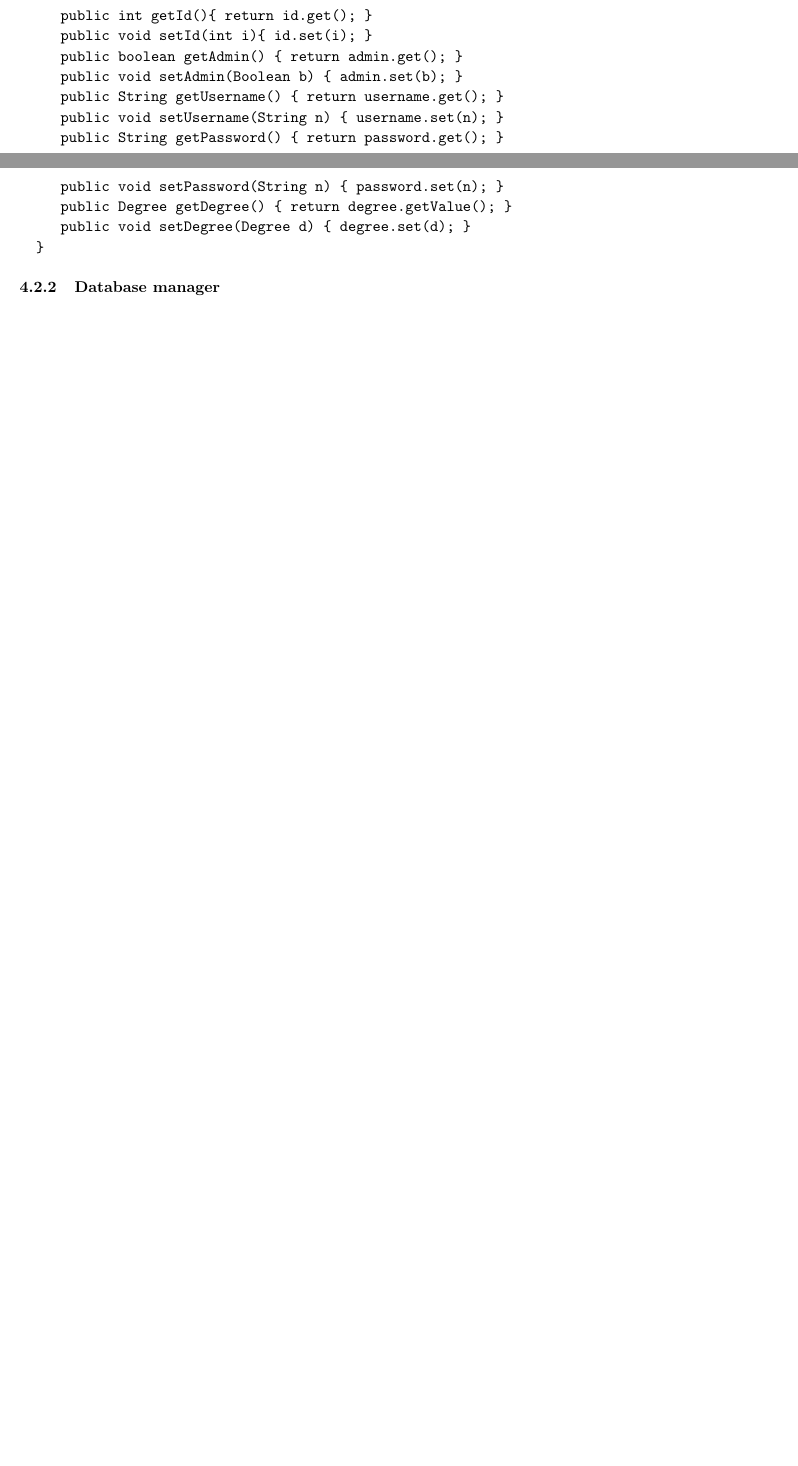
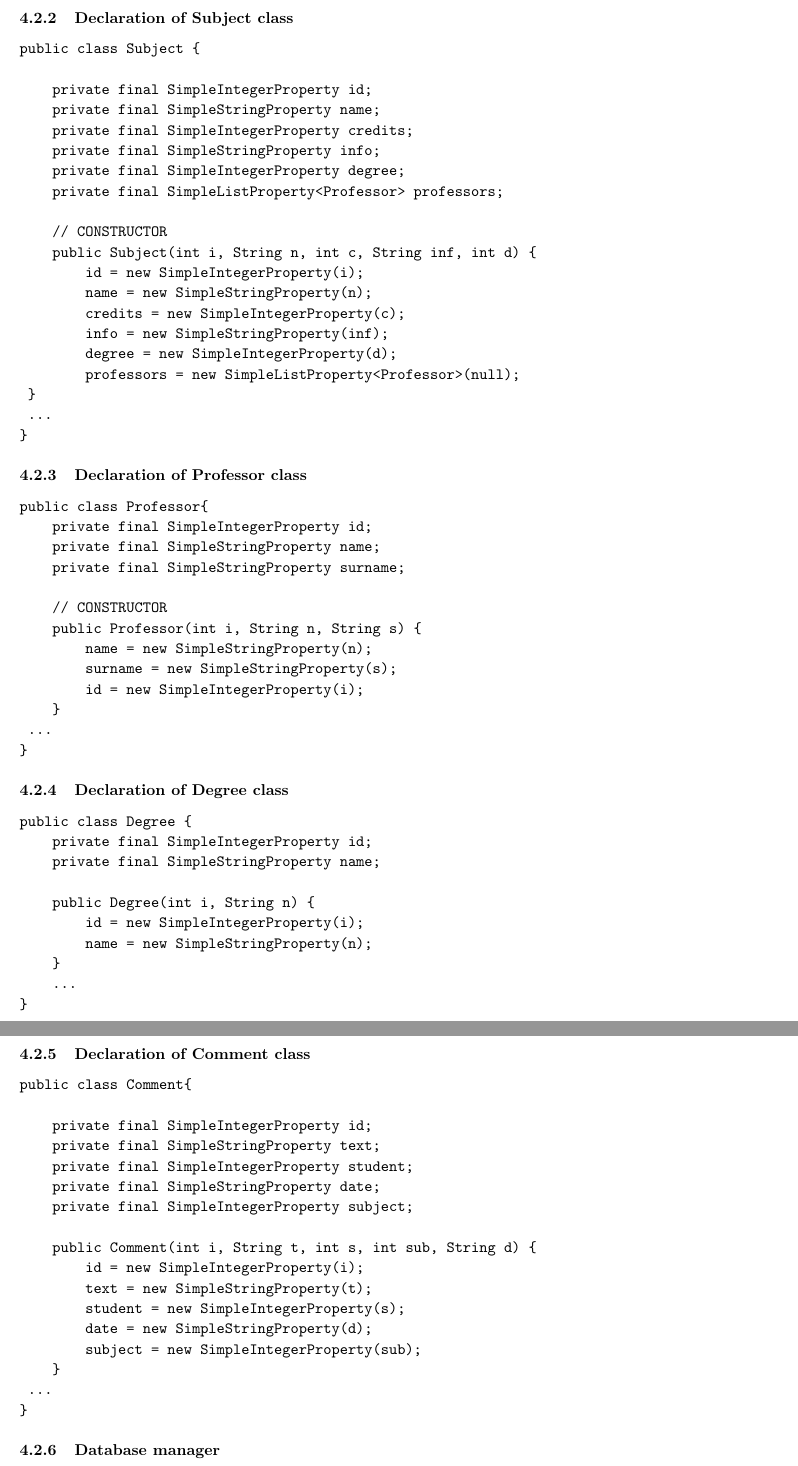
Before and after one commit to alicenannini/LargeScale_Task3, a LaTeX document (doc/documentazione.tex): two parts of pages 10 and 11 of 20 before the commit and two parts of pages 11 and 12 of 22 after it, joined at a grey line, cut at the place of the change, the shorter picture padded with empty space. Compiled offline with pdfLaTeX.

Commit message:
update doc

```diff
--- a/doc/documentazione.tex
+++ b/doc/documentazione.tex
@@ -254,4 +258,3 @@ Each of them have some attributes and the related Get and Set methods, in order
         admin = new SimpleBooleanProperty(a);
         username = new SimpleStringProperty(u);
         password = new SimpleStringProperty(p);
-         degree = new SimpleObjectProperty(d);
@@ -259,14 +268,77 @@ Each of them have some attributes and the related Get and Set methods, in order
 
-     public int getId(){ return id.get(); }
-     public void setId(int i){ id.set(i); }
-     public boolean getAdmin() { return admin.get(); }
-     public void setAdmin(Boolean b) { admin.set(b); }
-     public String getUsername() { return username.get(); }
-     public void setUsername(String n) { username.set(n); }
-     public String getPassword() { return password.get(); }
-     public void setPassword(String n) { password.set(n); }
-     public Degree getDegree() { return degree.getValue(); }
-     public void setDegree(Degree d) { degree.set(d); }
+\subsubsection{Declaration of Subject class}
+\begin{verbatim}
+public class Subject {
+
+    private final SimpleIntegerProperty id;
+    private final SimpleStringProperty name;
+    private final SimpleIntegerProperty credits;
+    private final SimpleStringProperty info;
+    private final SimpleIntegerProperty degree;
+    private final SimpleListProperty<Professor> professors;
+
+    // CONSTRUCTOR
+    public Subject(int i, String n, int c, String inf, int d) {
+        id = new SimpleIntegerProperty(i);
+        name = new SimpleStringProperty(n);
+        credits = new SimpleIntegerProperty(c);
+        info = new SimpleStringProperty(inf);
+        degree = new SimpleIntegerProperty(d);
+        professors = new SimpleListProperty<Professor>(null);
+	}
+	...
+}
+\end{verbatim}
+
+\subsubsection{Declaration of Professor class}
+\begin{verbatim}
+public class Professor{
+    private final SimpleIntegerProperty id;
+    private final SimpleStringProperty name;
+    private final SimpleStringProperty surname;
+
+    // CONSTRUCTOR
+    public Professor(int i, String n, String s) {
+        name = new SimpleStringProperty(n);
+        surname = new SimpleStringProperty(s);
+        id = new SimpleIntegerProperty(i);
+    }
+	...
+}
+\end{verbatim}
+
+\subsubsection{Declaration of Degree class}
+\begin{verbatim}
+public class Degree {
+    private final SimpleIntegerProperty id;
+    private final SimpleStringProperty name;
+
+    public Degree(int i, String n) {
+        id = new SimpleIntegerProperty(i);
+        name = new SimpleStringProperty(n);
+    }
+    ...
+}
+\end{verbatim}
+
+\subsubsection{Declaration of Comment class}
+\begin{verbatim}
+public class Comment{
+
+    private final SimpleIntegerProperty id;
+    private final SimpleStringProperty text;
+    private final SimpleIntegerProperty student;
+    private final SimpleStringProperty date;
+    private final SimpleIntegerProperty subject;
+
+    public Comment(int i, String t, int s, int sub, String d) {
+        id = new SimpleIntegerProperty(i);
+        text = new SimpleStringProperty(t);
+        student = new SimpleIntegerProperty(s);
+        date = new SimpleStringProperty(d);
+        subject = new SimpleIntegerProperty(sub);
+    }
+	...
 }
 \end{verbatim}
 
```
Also changed, not shown: bin/doc/documentazione.tex (+26 -16 lines), bin/doc/documentazione.pdf, bin/doc/images/diagrams/UseCases.jpg, bin/doc/images/diagrams/UseCases.png (deleted), doc/documentazione.pdf, doc/documentazione.tex (18 more changed lines), 13 other files. Lines whose indentation alone changed are shown as unchanged.
